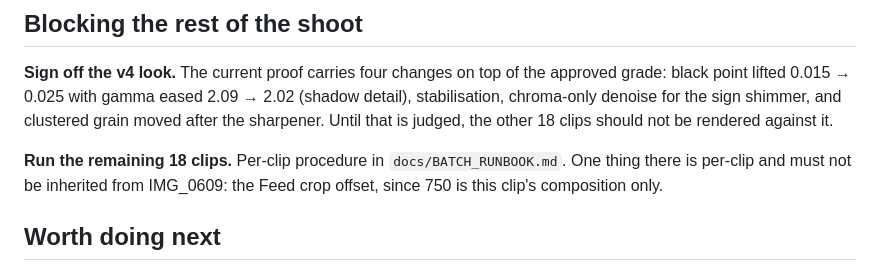
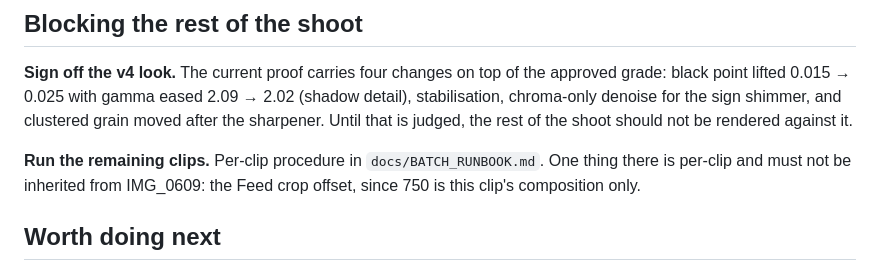
Before and after one commit to moritzsalla/ffgrade, a Markdown page: docs/BACKLOG.md, the part around the change. GitHub-like rendering.

```diff
--- a/docs/BACKLOG.md
+++ b/docs/BACKLOG.md
@@ -7,9 +7,9 @@ Everything raised and not finished. Ordered by what blocks what, not by size.
 **Sign off the v4 look.** The current proof carries four changes on top of the approved grade:
 black point lifted 0.015 → 0.025 with gamma eased 2.09 → 2.02 (shadow detail), stabilisation,
 chroma-only denoise for the sign shimmer, and clustered grain moved after the sharpener. Until
-that is judged, the other 18 clips should not be rendered against it.
+that is judged, the rest of the shoot should not be rendered against it.
 
-**Run the remaining 18 clips.** Per-clip procedure in `docs/BATCH_RUNBOOK.md`. One thing there is
+**Run the remaining clips.** Per-clip procedure in `docs/BATCH_RUNBOOK.md`. One thing there is
 per-clip and must not be inherited from IMG_0609: the Feed crop offset, since 750 is this clip's
 composition only.
 
```
Also changed, not shown: docs/BATCH_RUNBOOK.md (+1 -1 lines), docs/PIPELINE.md (+16 -10 lines).
